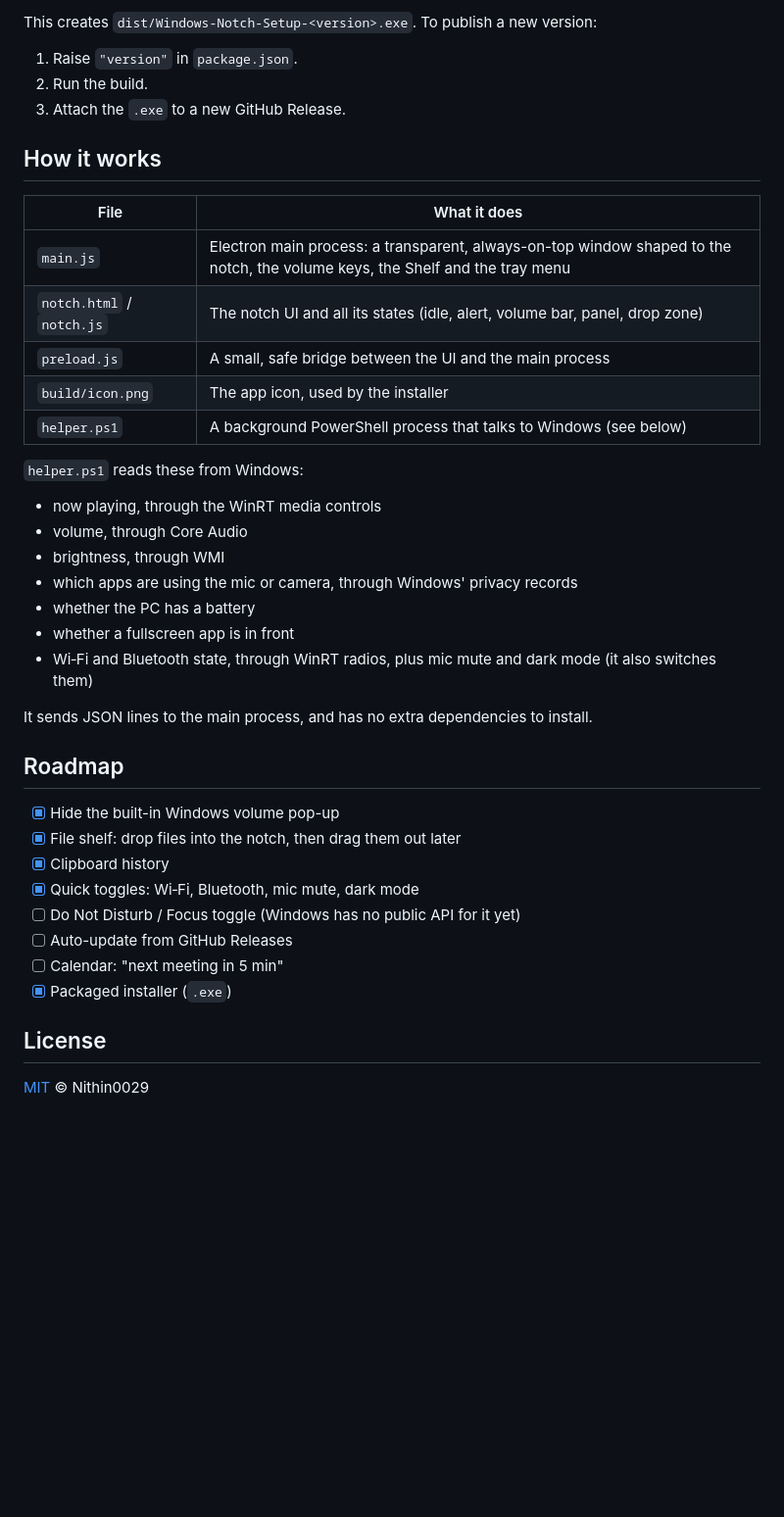
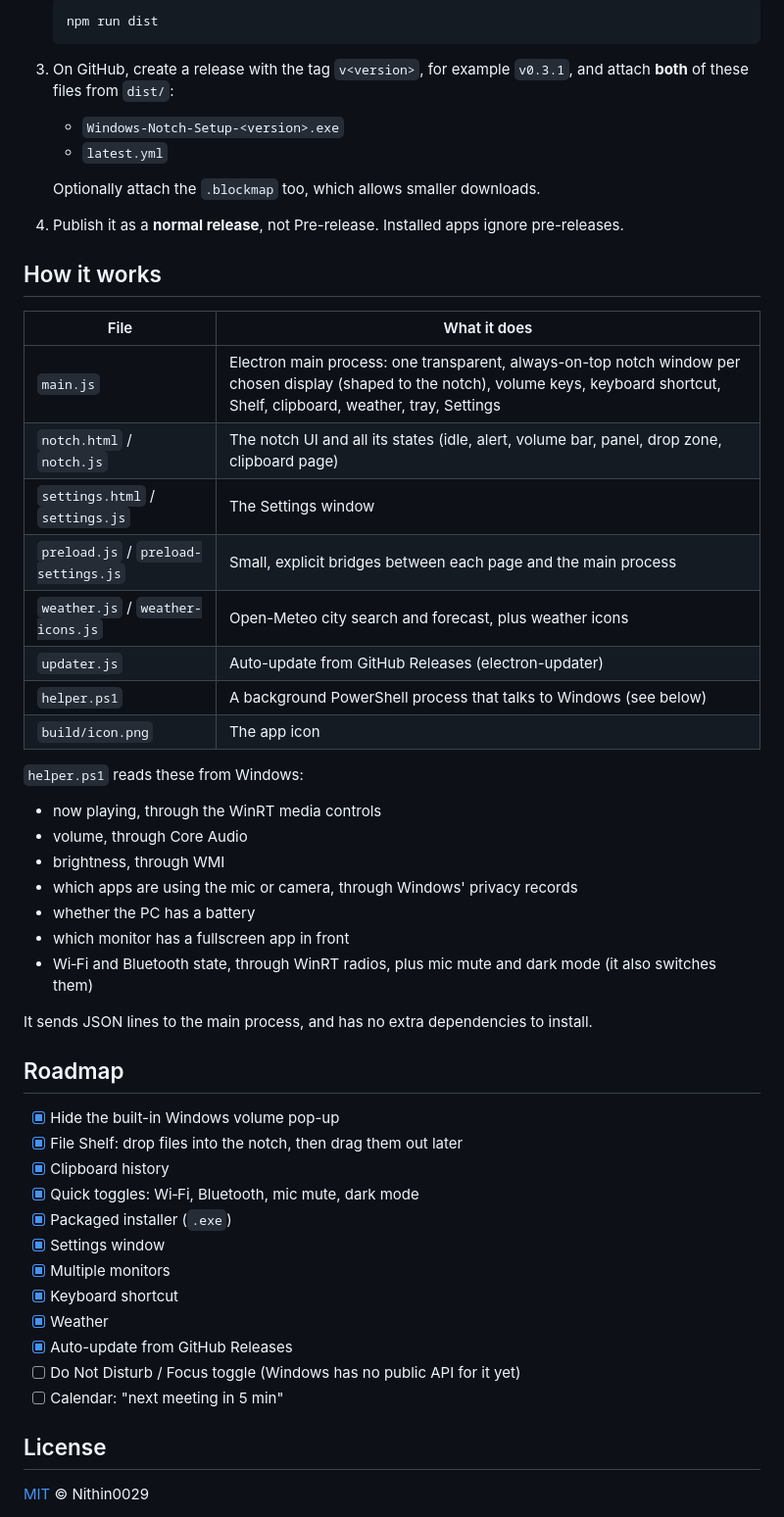
Before and after one commit to Nithin0029/Windows-Notch, a Markdown page: README.md, the part around one of its changes. Shown at 98% size. Drawn GitHub-style; blank space fills up the shorter version.

````diff
--- a/README.md
+++ b/README.md
@@ -75,18 +90,27 @@ npm run dist
 
-This creates `dist/Windows-Notch-Setup-<version>.exe`. To publish a new version:
-1. Raise `"version"` in `package.json`.
-2. Run the build.
-3. Attach the `.exe` to a new GitHub Release.
+   ```bash
+   npm run dist
+   ```
+
+3. On GitHub, create a release with the tag `v<version>`, for example `v0.3.1`, and attach **both** of these files from `dist/`:
+   - `Windows-Notch-Setup-<version>.exe`
+   - `latest.yml`
+
+   Optionally attach the `.blockmap` too, which allows smaller downloads.
+4. Publish it as a **normal release**, not Pre-release. Installed apps ignore pre-releases.
 
 ## How it works
 
 | File | What it does |
 |---|---|
-| `main.js` | Electron main process: a transparent, always-on-top window shaped to the notch, the volume keys, the Shelf and the tray menu |
-| `notch.html` / `notch.js` | The notch UI and all its states (idle, alert, volume bar, panel, drop zone) |
-| `preload.js` | A small, safe bridge between the UI and the main process |
-| `build/icon.png` | The app icon, used by the installer |
+| `main.js` | Electron main process: one transparent, always-on-top notch window per chosen display (shaped to the notch), volume keys, keyboard shortcut, Shelf, clipboard, weather, tray, Settings |
+| `notch.html` / `notch.js` | The notch UI and all its states (idle, alert, volume bar, panel, drop zone, clipboard page) |
+| `settings.html` / `settings.js` | The Settings window |
+| `preload.js` / `preload-settings.js` | Small, explicit bridges between each page and the main process |
+| `weather.js` / `weather-icons.js` | Open-Meteo city search and forecast, plus weather icons |
+| `updater.js` | Auto-update from GitHub Releases (electron-updater) |
 | `helper.ps1` | A background PowerShell process that talks to Windows (see below) |
+| `build/icon.png` | The app icon |
 
 `helper.ps1` reads these from Windows:
 - now playing, through the WinRT media controls
@@ -94,7 +118,7 @@ This creates `dist/Windows-Notch-Setup-<version>.exe`. To publish a new version:
 - brightness, through WMI
 - which apps are using the mic or camera, through Windows' privacy records
 - whether the PC has a battery
-- whether a fullscreen app is in front
+- which monitor has a fullscreen app in front
 - Wi‑Fi and Bluetooth state, through WinRT radios, plus mic mute and dark mode (it also switches them)
 
 It sends JSON lines to the main process, and has no extra dependencies to install.
@@ -102,13 +126,17 @@ It sends JSON lines to the main process, and has no extra dependencies to instal
 ## Roadmap
 
 - [x] Hide the built-in Windows volume pop-up
-- [x] File shelf: drop files into the notch, then drag them out later
+- [x] File Shelf: drop files into the notch, then drag them out later
 - [x] Clipboard history
 - [x] Quick toggles: Wi‑Fi, Bluetooth, mic mute, dark mode
+- [x] Packaged installer (`.exe`)
+- [x] Settings window
+- [x] Multiple monitors
+- [x] Keyboard shortcut
+- [x] Weather
+- [x] Auto-update from GitHub Releases
 - [ ] Do Not Disturb / Focus toggle (Windows has no public API for it yet)
-- [ ] Auto-update from GitHub Releases
 - [ ] Calendar: "next meeting in 5 min"
-- [x] Packaged installer (`.exe`)
 
 ## License
 
````
Also changed, not shown: other parts of README.md (+34 -19 lines), docs/clipboard.png, docs/screenshot.png, docs/settings.png (added), 13 other files.
